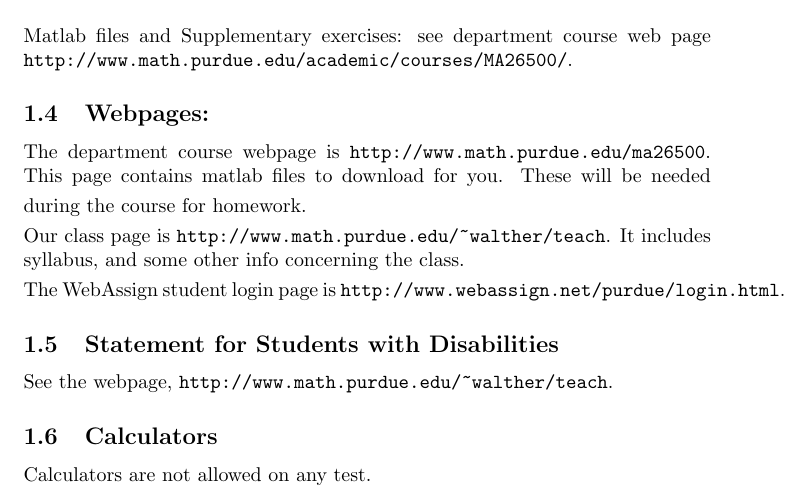
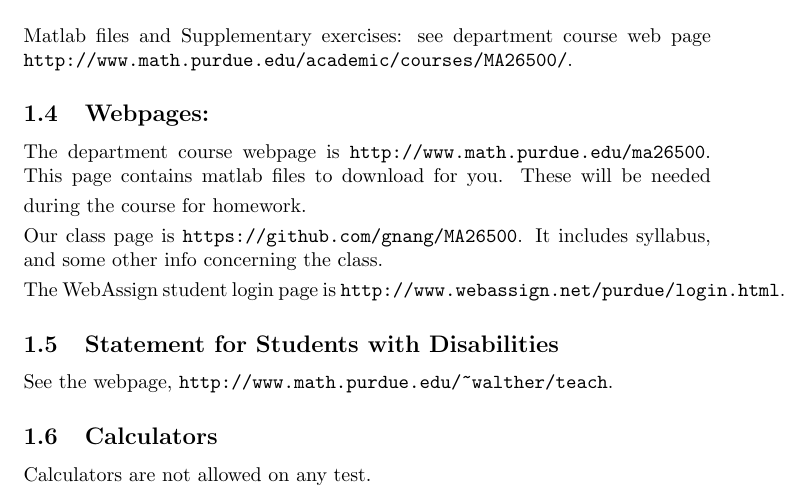
Before and after one commit to gnang/MA26500, a LaTeX document (Syllabus_031.tex): part of page 1 of 2, cut so that both start at the same text. Compiled offline with pdfLaTeX.

Commit message:
Class Web Page
Class web page update

```diff
--- a/Syllabus_031.tex
+++ b/Syllabus_031.tex
@@ -34,8 +34,7 @@ This page contains matlab files to
 download for you. These will be needed during the course for
 homework.\smallskip
 
-\noindent Our class page is {\tt
-http://www.math.purdue.edu/\~{}walther/teach}. It includes syllabus,
+\noindent Our class page is {\tt https://github.com/gnang/MA26500}. It includes syllabus,
 and some other info concerning the class. \smallskip
 
 \noindent The WebAssign student login page is {\tt http://www.webassign.net/purdue/login.html}.
```
Also changed, not shown: Syllabus_131.tex (+1 -2 lines), Syllabus_031.pdf, Syllabus_131.pdf.
